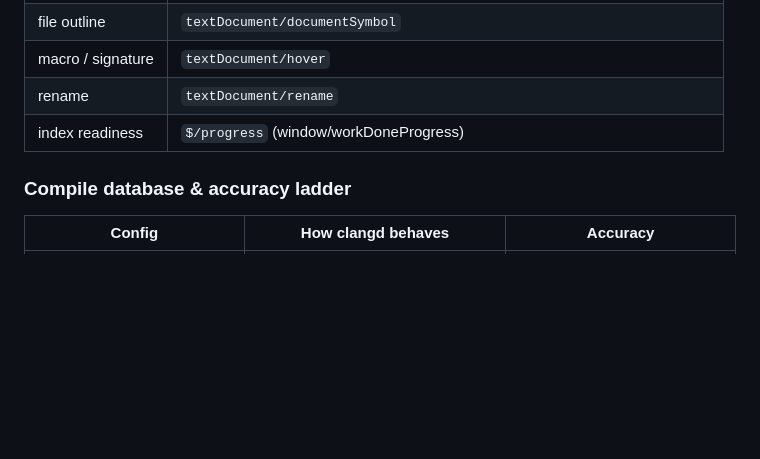
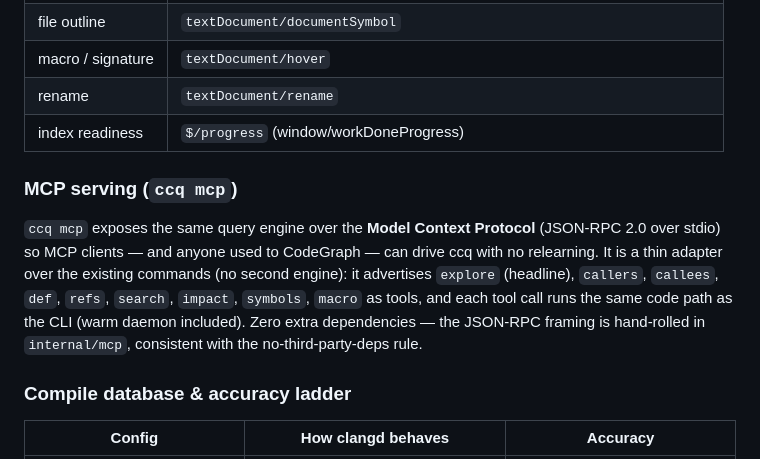
Before and after one commit to swchen44/ccq, a Markdown page: docs/design.md, the part around the change. GitHub-like rendering; blank space fills up the shorter version.

```diff
--- a/docs/design.md
+++ b/docs/design.md
@@ -123,6 +123,15 @@ sequenceDiagram
 | rename | `textDocument/rename` |
 | index readiness | `$/progress` (window/workDoneProgress) |
 
+### MCP serving (`ccq mcp`)
+
+`ccq mcp` exposes the same query engine over the **Model Context Protocol** (JSON-RPC 2.0 over
+stdio) so MCP clients — and anyone used to CodeGraph — can drive ccq with no relearning. It is a
+thin adapter over the existing commands (no second engine): it advertises `explore` (headline),
+`callers`, `callees`, `def`, `refs`, `search`, `impact`, `symbols`, `macro` as tools, and each tool
+call runs the same code path as the CLI (warm daemon included). Zero extra dependencies — the
+JSON-RPC framing is hand-rolled in `internal/mcp`, consistent with the no-third-party-deps rule.
+
 ### Compile database & accuracy ladder
 | Config | How clangd behaves | Accuracy |
 |--------|-------------------|----------|
```
Also changed, not shown: CHANGELOG.md (+3 -0 lines), docs/requirement.md (+9 -3 lines).
